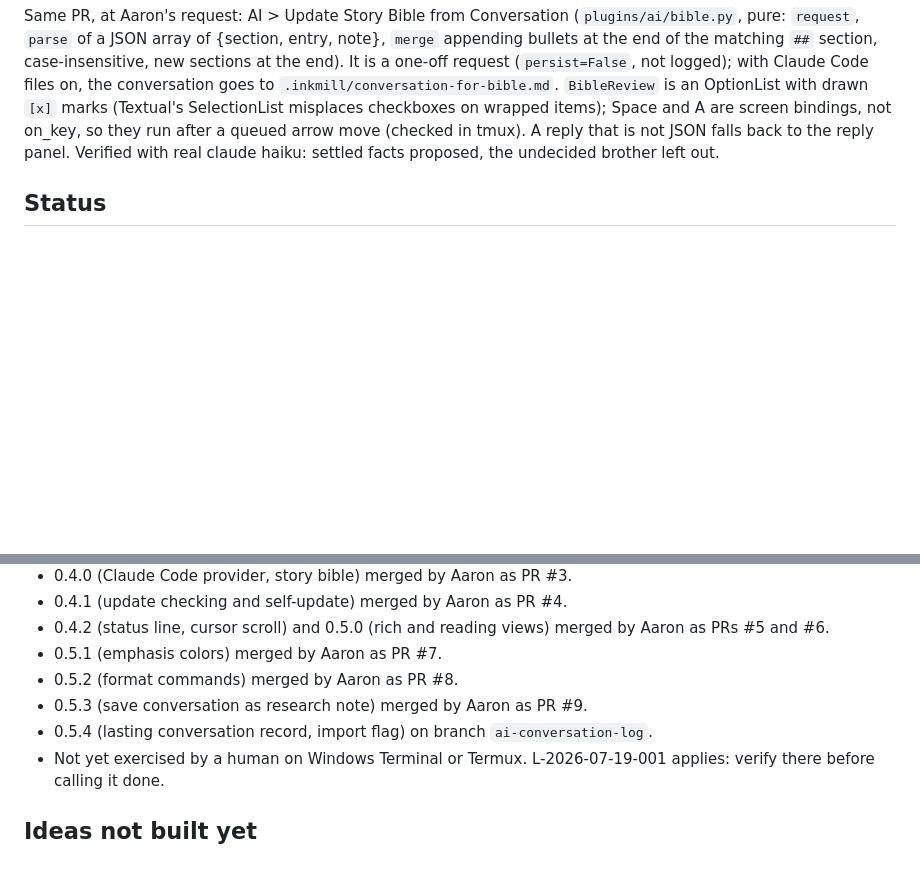
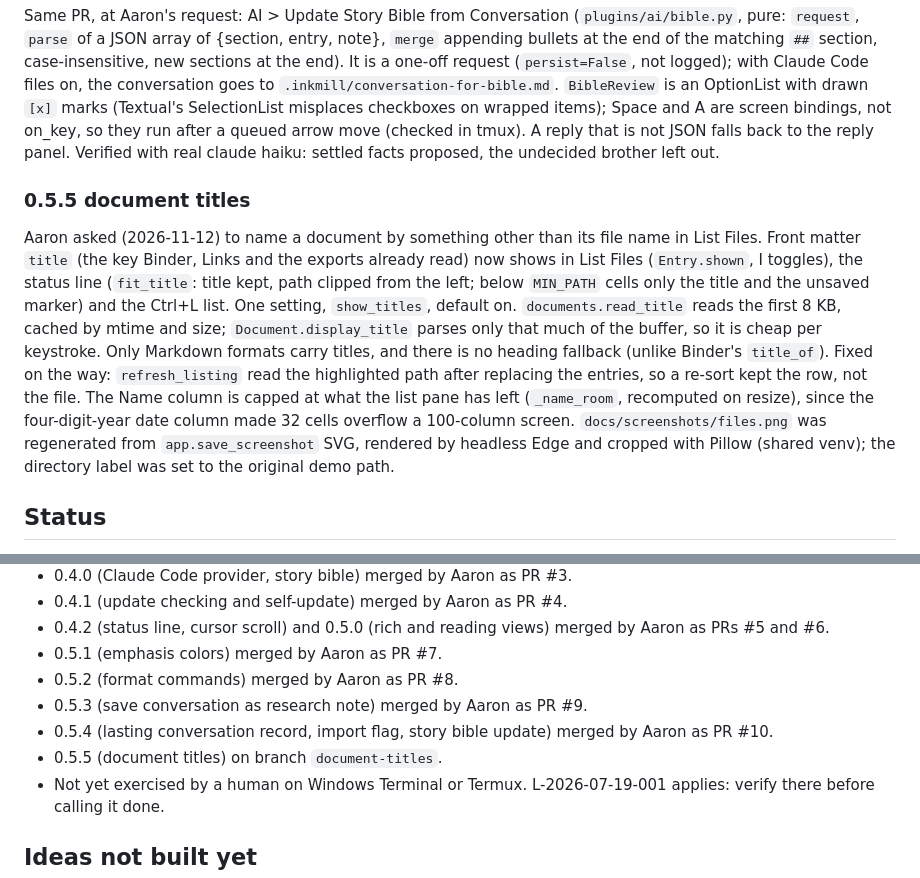
Before and after one commit to aarondodd/inkmill, a Markdown page: CLAUDE.md, 2 parts joined by grey strips. Rendered like a GitHub page; blank space fills up the shorter version.

```diff
--- a/CLAUDE.md
+++ b/CLAUDE.md
@@ -299,6 +299,26 @@ so they run after a queued arrow move (checked in tmux). A
 reply that is not JSON falls back to the reply panel. Verified with real
 claude haiku: settled facts proposed, the undecided brother left out.
 
+### 0.5.5 document titles
+
+Aaron asked (2026-11-12) to name a document by something other than its
+file name in List Files. Front matter `title` (the key Binder, Links and the
+exports already read) now shows in List Files (`Entry.shown`, I toggles),
+the status line (`fit_title`: title kept, path clipped from the left; below
+`MIN_PATH` cells only the title and the unsaved marker) and the Ctrl+L list.
+One setting, `show_titles`, default on. `documents.read_title` reads the
+first 8 KB, cached by mtime and size; `Document.display_title` parses only
+that much of the buffer, so it is cheap per keystroke. Only Markdown
+formats carry titles, and there is no heading fallback (unlike Binder's
+`title_of`). Fixed on the way: `refresh_listing` read the highlighted path
+after replacing the entries, so a re-sort kept the row, not the file.
+The Name column is capped at what the list pane has left (`_name_room`,
+recomputed on resize), since the four-digit-year date column made 32
+cells overflow a 100-column screen. `docs/screenshots/files.png` was
+regenerated from `app.save_screenshot` SVG, rendered by headless Edge and
+cropped with Pillow (shared venv); the directory label was set to the
+original demo path.
+
 ## Status
 
 - 0.1.0 committed and pushed 2026-11-02. 52 tests pass (pytest with
@@ -312,7 +332,8 @@ claude haiku: settled facts proposed, the undecided brother left out.
 - 0.5.1 (emphasis colors) merged by Aaron as PR #7.
 - 0.5.2 (format commands) merged by Aaron as PR #8.
 - 0.5.3 (save conversation as research note) merged by Aaron as PR #9.
-- 0.5.4 (lasting conversation record, import flag) on branch `ai-conversation-log`.
+- 0.5.4 (lasting conversation record, import flag, story bible update) merged by Aaron as PR #10.
+- 0.5.5 (document titles) on branch `document-titles`.
 - Not yet exercised by a human on Windows Terminal or Termux. L-2026-07-19-001
   applies: verify there before calling it done.
 
```
Also changed, not shown: CHANGELOG.md (+14 -0 lines), README.md (+17 -0 lines), docs/screenshots/files.png, 9 other files.
